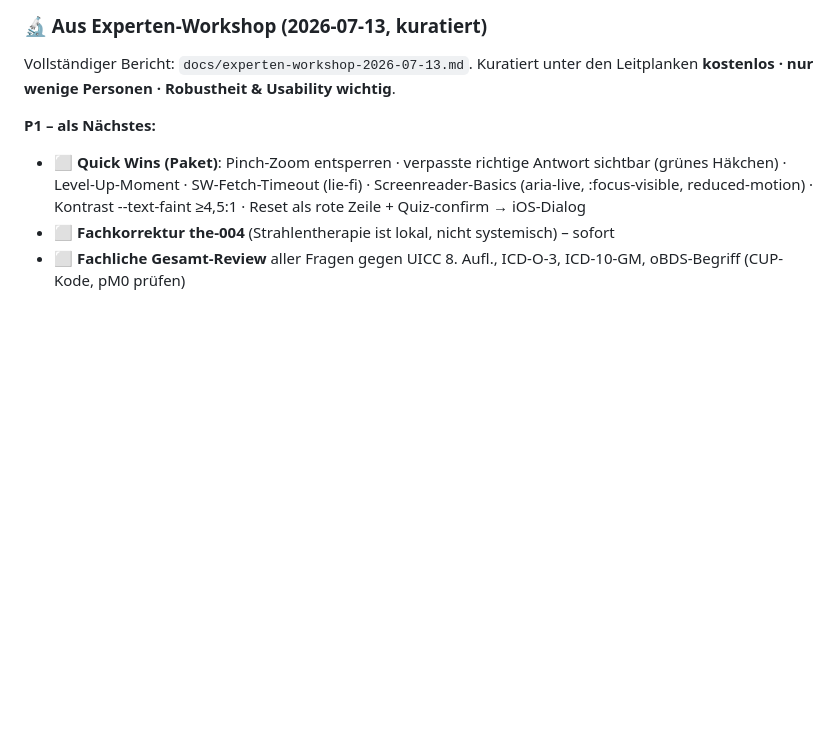
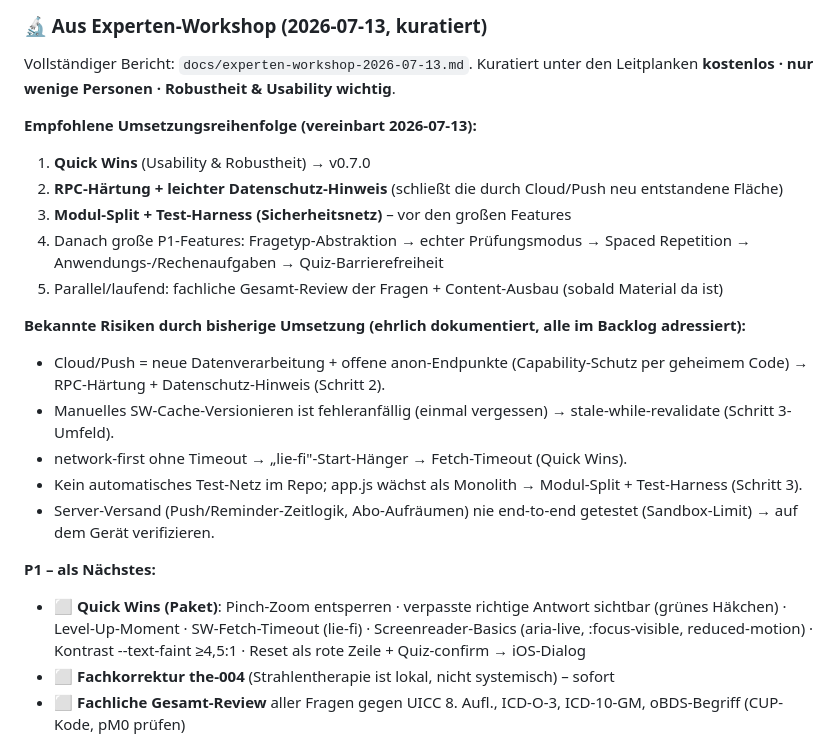
Before and after one commit to allawallabedalla/ADT-Training, a Markdown page: workbook.md, the part around the change. GitHub-like rendering; blank space fills up the shorter version.

Commit message:
Backlog: empfohlene Umsetzungsreihenfolge + ehrliche Risiko-Notiz
Vereinbarte Reihenfolge: Quick Wins → RPC-Härtung + Datenschutz-Hinweis →
Modul-Split + Test-Harness → große P1-Features. Plus dokumentierte bekannte
Risiken aus der bisherigen Umsetzung (Cloud/Push-Fläche, Cache-Versionierung,
lie-fi, fehlendes Test-Netz, ungetesteter Server-Versand) mit Verweis auf ihre
jeweilige Backlog-Maßnahme.

Co-Authored-By: Claude Opus 4.8 <noreply@anthropic.com>
Claude-Session: https://claude.ai/code/session_01JHZhvDQXoDVPRjuE9RuYXv

```diff
--- a/workbook.md
+++ b/workbook.md
@@ -77,6 +77,20 @@ Status: ⬜ offen · 🟡 in Arbeit · ✅ erledigt.
 ### 🔬 Aus Experten-Workshop (2026-07-13, kuratiert)
 Vollständiger Bericht: `docs/experten-workshop-2026-07-13.md`. Kuratiert unter den
 Leitplanken **kostenlos · nur wenige Personen · Robustheit & Usability wichtig**.
+
+**Empfohlene Umsetzungsreihenfolge (vereinbart 2026-07-13):**
+1. **Quick Wins** (Usability & Robustheit) → v0.7.0
+2. **RPC-Härtung + leichter Datenschutz-Hinweis** (schließt die durch Cloud/Push neu entstandene Fläche)
+3. **Modul-Split + Test-Harness (Sicherheitsnetz)** – vor den großen Features
+4. Danach große P1-Features: Fragetyp-Abstraktion → echter Prüfungsmodus → Spaced Repetition → Anwendungs-/Rechenaufgaben → Quiz-Barrierefreiheit
+5. Parallel/laufend: fachliche Gesamt-Review der Fragen + Content-Ausbau (sobald Material da ist)
+
+**Bekannte Risiken durch bisherige Umsetzung (ehrlich dokumentiert, alle im Backlog adressiert):**
+- Cloud/Push = neue Datenverarbeitung + offene anon-Endpunkte (Capability-Schutz per geheimem Code) → RPC-Härtung + Datenschutz-Hinweis (Schritt 2).
+- Manuelles SW-Cache-Versionieren ist fehleranfällig (einmal vergessen) → stale-while-revalidate (Schritt 3-Umfeld).
+- network-first ohne Timeout → „lie-fi"-Start-Hänger → Fetch-Timeout (Quick Wins).
+- Kein automatisches Test-Netz im Repo; app.js wächst als Monolith → Modul-Split + Test-Harness (Schritt 3).
+- Server-Versand (Push/Reminder-Zeitlogik, Abo-Aufräumen) nie end-to-end getestet (Sandbox-Limit) → auf dem Gerät verifizieren.
 
 **P1 – als Nächstes:**
 - ⬜ **Quick Wins (Paket)**: Pinch-Zoom entsperren · verpasste richtige Antwort sichtbar (grünes Häkchen) ·
```
